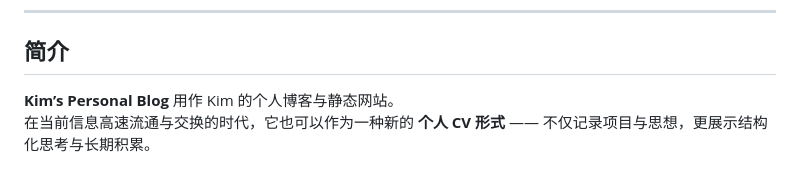
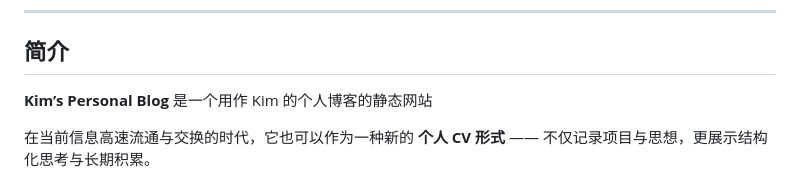
Before and after one commit to zhouzhen705/zhouzhen705.github.io, a Markdown page: README.md, the part around the change. Drawn GitHub-style.

```diff
--- a/README.md
+++ b/README.md
@@ -7,7 +7,9 @@
 
 ## 简介
 
-**Kim’s Personal Blog** 用作 Kim 的个人博客与静态网站。
+**Kim’s Personal Blog**
+是一个用作 Kim 的个人博客的静态网站
+
 在当前信息高速流通与交换的时代，它也可以作为一种新的 **个人 CV 形式** ——  不仅记录项目与思想，更展示结构化思考与长期积累。
 
 在这个时代，信息像超导体一样流动——微博、B 站、小红书、TikTok 等平台让内容像尘埃一样被算法卷走——  个人博客的优势其实正在重新显现，只不过它的价值从 **「传播」** 转向了 **「沉淀」**。
```
